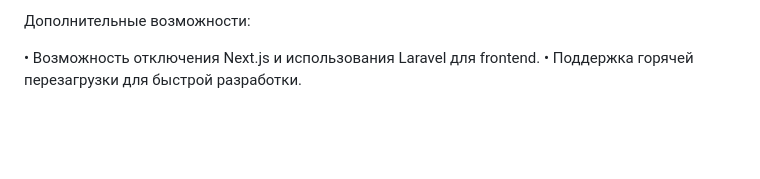
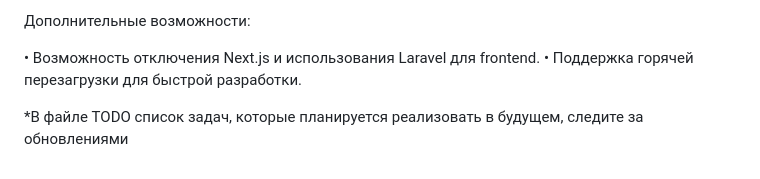
Before and after one commit to seelentov/laravel-nextjs-compose, a Markdown page: README.md, the part around the change. Rendered like a GitHub page; blank space fills up the shorter version.

```diff
--- a/README.md
+++ b/README.md
@@ -52,3 +52,5 @@ git clone <репозиторий>
 
 • Возможность отключения Next.js и использования Laravel для frontend.
 • Поддержка горячей перезагрузки для быстрой разработки.
+
+*В файле TODO список задач, которые планируется реализовать в будущем, следите за обновлениями
```
